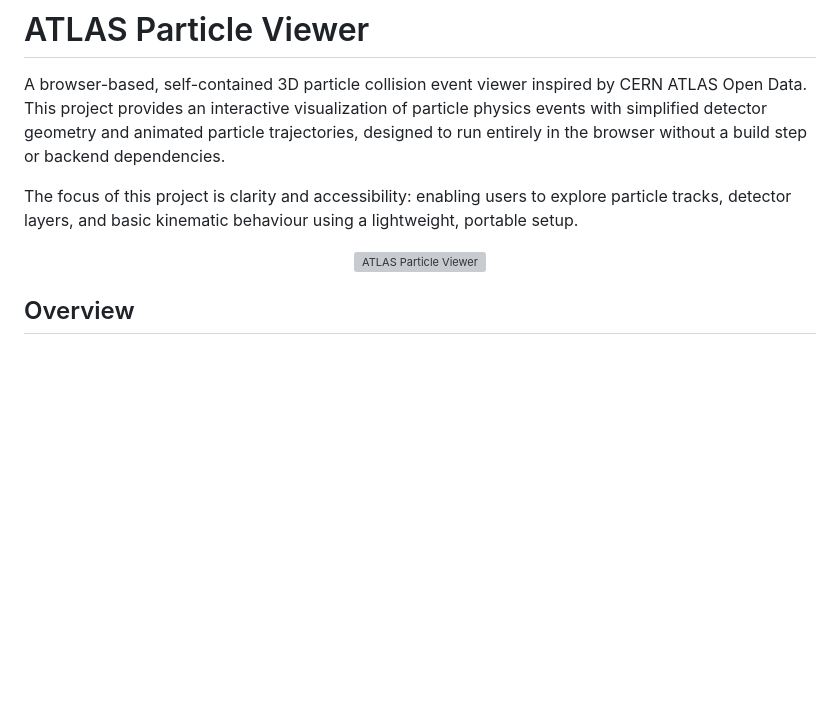
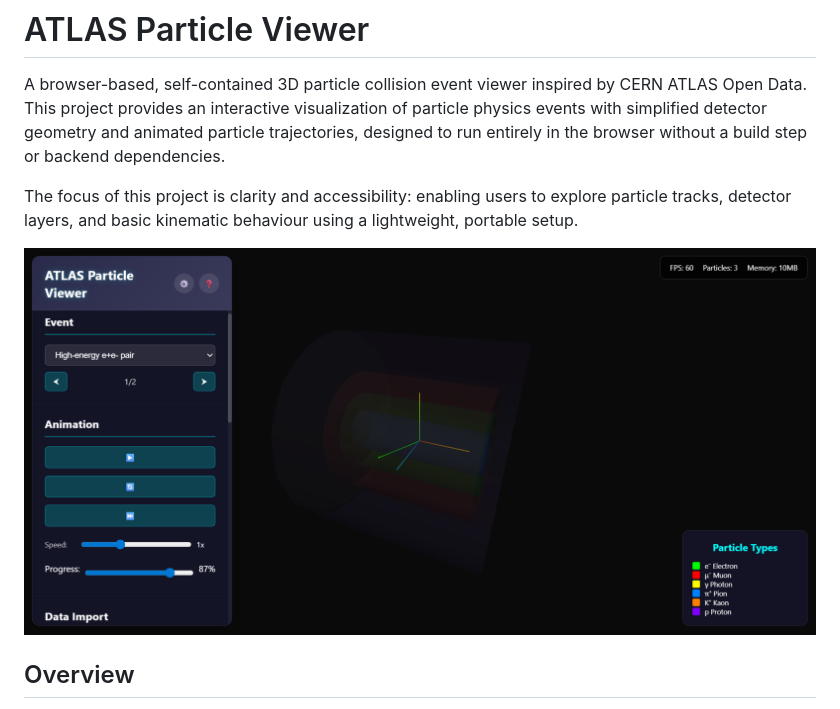
Before and after one commit to aarxshi/atlas-particle-viewer, a Markdown page: README.md, the part around the change. GitHub-like rendering; blank space fills up the shorter version; grey boxes are pictures that could not be loaded.

Commit message:
Change screenshot source
Updated image source in README to use a remote link.

```diff
--- a/README.md
+++ b/README.md
@@ -5,9 +5,8 @@ A browser-based, self-contained 3D particle collision event viewer inspired by C
 The focus of this project is clarity and accessibility: enabling users to explore particle tracks, detector layers, and basic kinematic behaviour using a lightweight, portable setup.
 
 <p align="center">
-  <img src="./screenshot.png" alt="ATLAS Particle Viewer" width="700">
+  <img src="https://raw.githubusercontent.com/aarxshi/atlas-particle-viewer/main/Screenshot.png" width="900">
 </p>
-
 
 
 ## Overview
```
